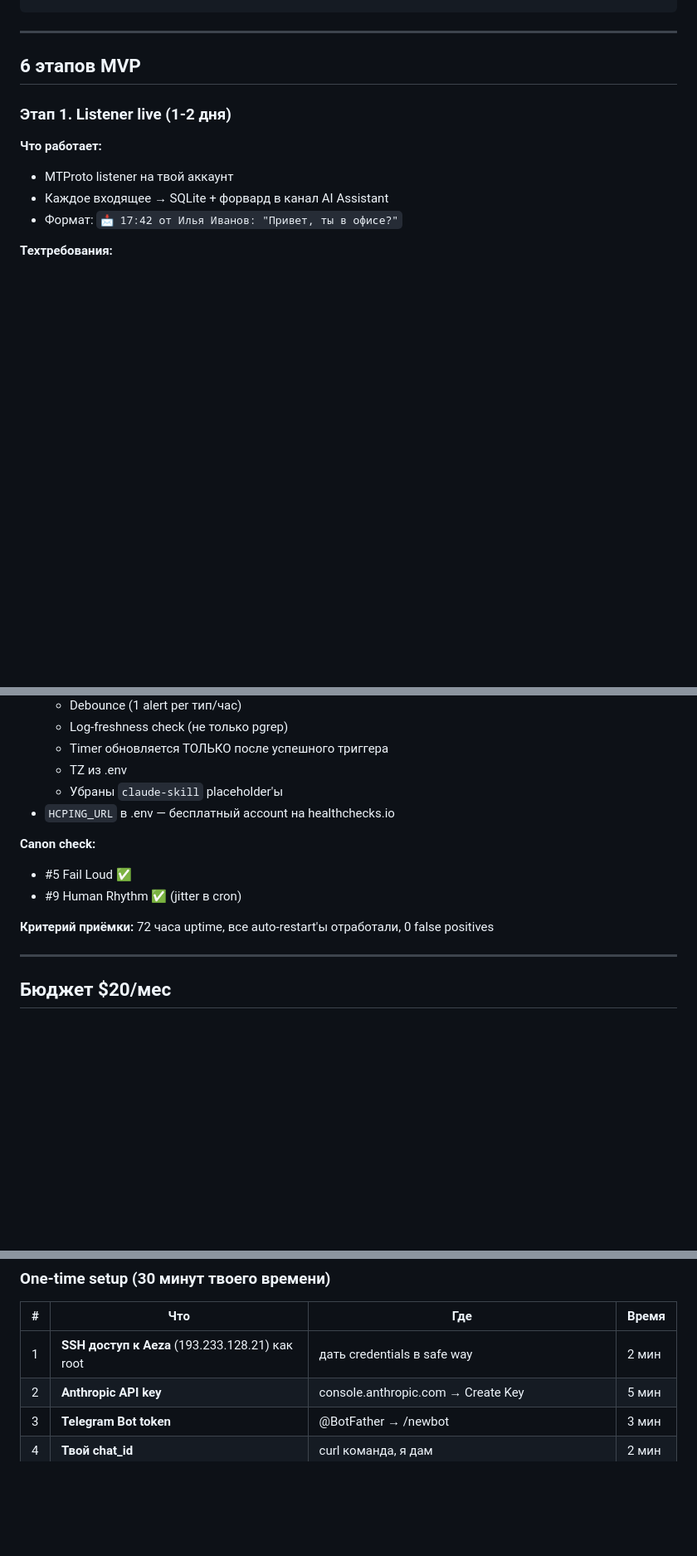
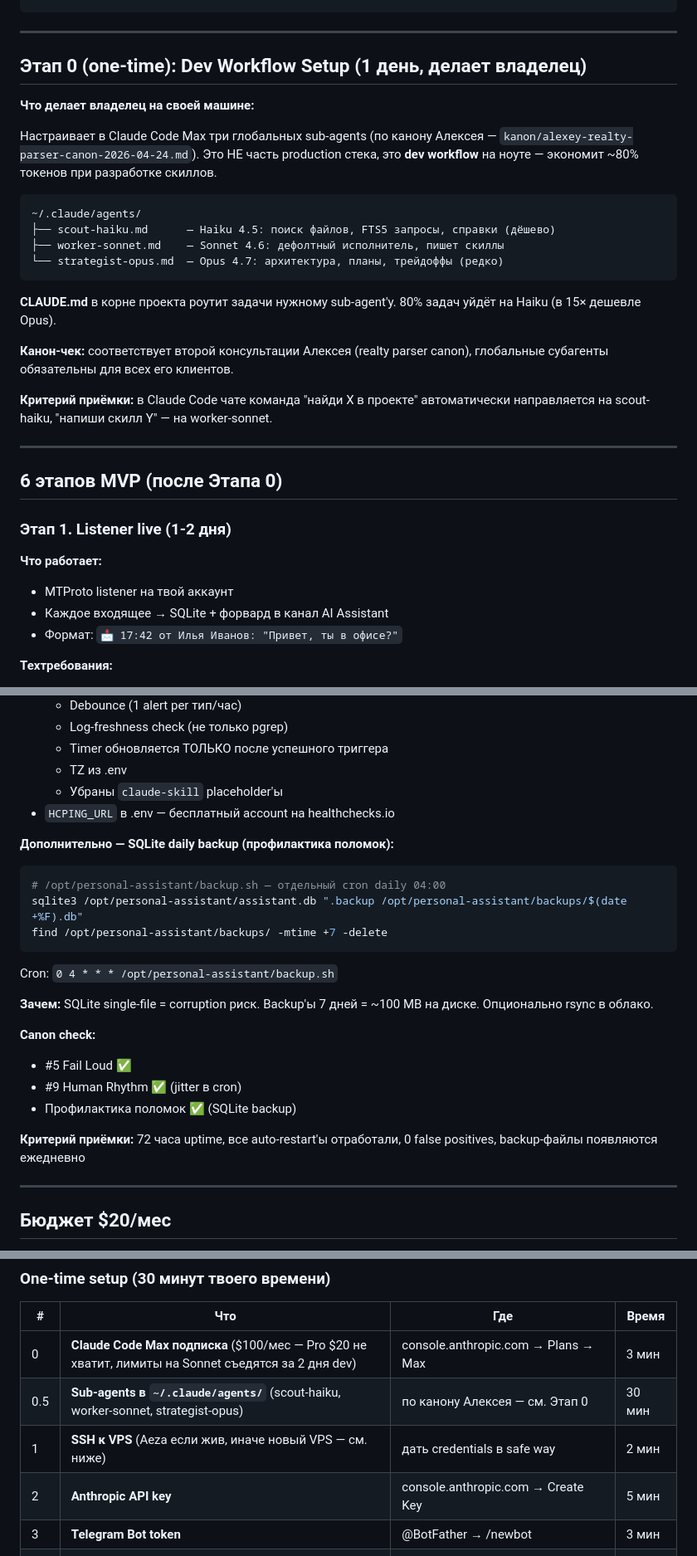
Before and after one commit to ilianberawa-dev/LIBRARIAN-V4-CANON-REPOSITORY-ALEXEY, a Markdown page: metody/personal-ai-assistant/v1.1-mvp-simplified.md, 3 parts joined by grey strips. Shown at 83% size. GitHub-like rendering; blank space fills up the shorter version.

````diff
--- a/metody/personal-ai-assistant/v1.1-mvp-simplified.md
+++ b/metody/personal-ai-assistant/v1.1-mvp-simplified.md
@@ -111,7 +111,28 @@
 
 ---
 
-## 6 этапов MVP
+## Этап 0 (one-time): Dev Workflow Setup (1 день, делает владелец)
+
+**Что делает владелец на своей машине:**
+
+Настраивает в Claude Code Max три глобальных sub-agents (по канону Алексея — `kanon/alexey-realty-parser-canon-2026-04-24.md`). Это НЕ часть production стека, это **dev workflow** на ноуте — экономит ~80% токенов при разработке скиллов.
+
+```
+~/.claude/agents/
+├── scout-haiku.md      — Haiku 4.5: поиск файлов, FTS5 запросы, справки (дёшево)
+├── worker-sonnet.md    — Sonnet 4.6: дефолтный исполнитель, пишет скиллы
+└── strategist-opus.md  — Opus 4.7: архитектура, планы, трейдоффы (редко)
+```
+
+**CLAUDE.md** в корне проекта роутит задачи нужному sub-agent'у. 80% задач уйдёт на Haiku (в 15× дешевле Opus).
+
+**Канон-чек:** соответствует второй консультации Алексея (realty parser canon), глобальные субагенты обязательны для всех его клиентов.
+
+**Критерий приёмки:** в Claude Code чате команда "найди X в проекте" автоматически направляется на scout-haiku, "напиши скилл Y" — на worker-sonnet.
+
+---
+
+## 6 этапов MVP (после Этапа 0)
 
 ### Этап 1. Listener live (1-2 дня)
 
@@ -348,11 +369,24 @@ async function spend(tokens, cost) {
   - Убраны `claude-skill` placeholder'ы
 - `HCPING_URL` в .env — бесплатный account на healthchecks.io
 
+**Дополнительно — SQLite daily backup (профилактика поломок):**
+
+```bash
+# /opt/personal-assistant/backup.sh — отдельный cron daily 04:00
+sqlite3 /opt/personal-assistant/assistant.db ".backup /opt/personal-assistant/backups/$(date +%F).db"
+find /opt/personal-assistant/backups/ -mtime +7 -delete
+```
+
+Cron: `0 4 * * * /opt/personal-assistant/backup.sh`
+
+**Зачем:** SQLite single-file = corruption риск. Backup'ы 7 дней = ~100 MB на диске. Опционально rsync в облако.
+
 **Canon check:**
 - #5 Fail Loud ✅
 - #9 Human Rhythm ✅ (jitter в cron)
+- Профилактика поломок ✅ (SQLite backup)
 
-**Критерий приёмки:** 72 часа uptime, все auto-restart'ы отработали, 0 false positives
+**Критерий приёмки:** 72 часа uptime, все auto-restart'ы отработали, 0 false positives, backup-файлы появляются ежедневно
 
 ---
 
@@ -379,7 +413,9 @@ async function spend(tokens, cost) {
 
 | # | Что | Где | Время |
 |---|-----|-----|-------|
-| 1 | **SSH доступ к Aeza** (193.233.128.21) как root | дать credentials в safe way | 2 мин |
+| 0 | **Claude Code Max подписка** ($100/мес — Pro $20 не хватит, лимиты на Sonnet съедятся за 2 дня dev) | console.anthropic.com → Plans → Max | 3 мин |
+| 0.5 | **Sub-agents в `~/.claude/agents/`** (scout-haiku, worker-sonnet, strategist-opus) | по канону Алексея — см. Этап 0 | 30 мин |
+| 1 | **SSH к VPS** (Aeza если жив, иначе новый VPS — см. ниже) | дать credentials в safe way | 2 мин |
 | 2 | **Anthropic API key** | console.anthropic.com → Create Key | 5 мин |
 | 3 | **Telegram Bot token** | @BotFather → /newbot | 3 мин |
 | 4 | **Твой chat_id** | curl команда, я дам | 2 мин |
````
Also changed, not shown: metody/personal-ai-assistant/REPROMPT-INSTALLER-1.md (added, +202 -0 lines), metody/personal-ai-assistant/START-NEW-CHAT-DEV.md (+3 -1 lines).
